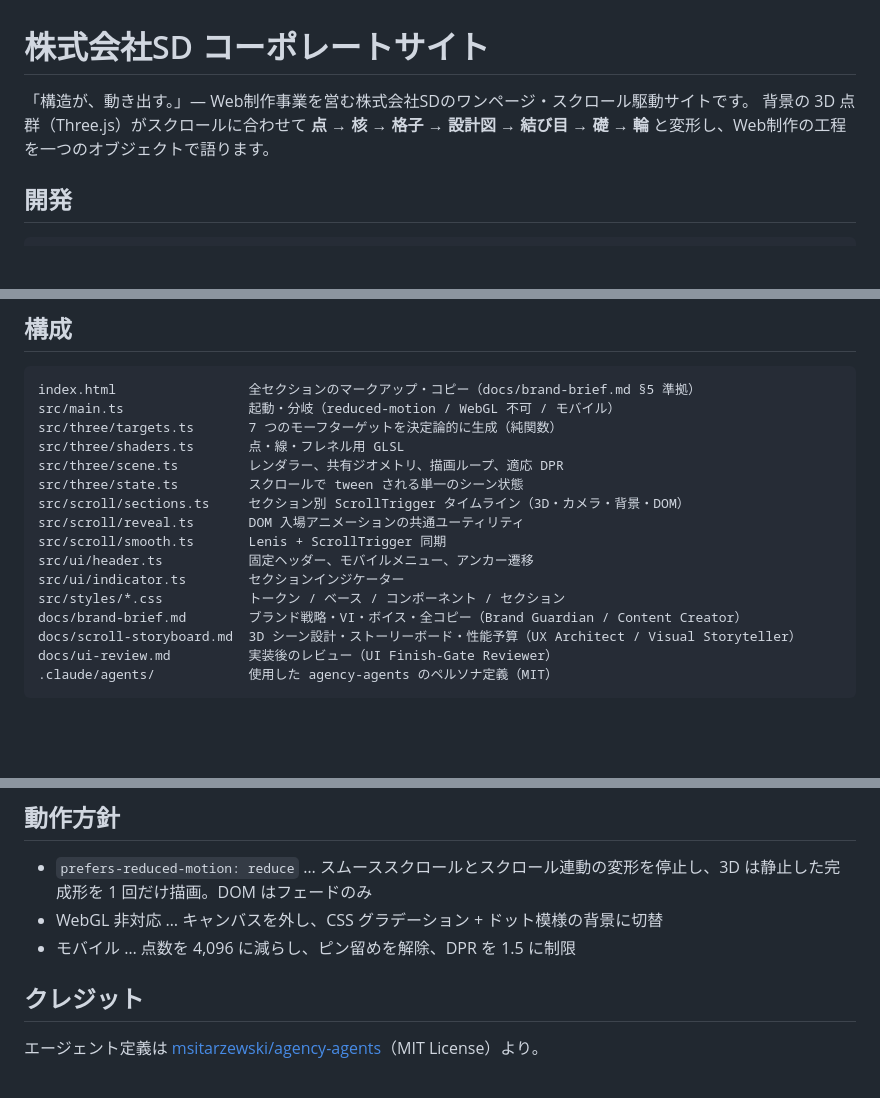
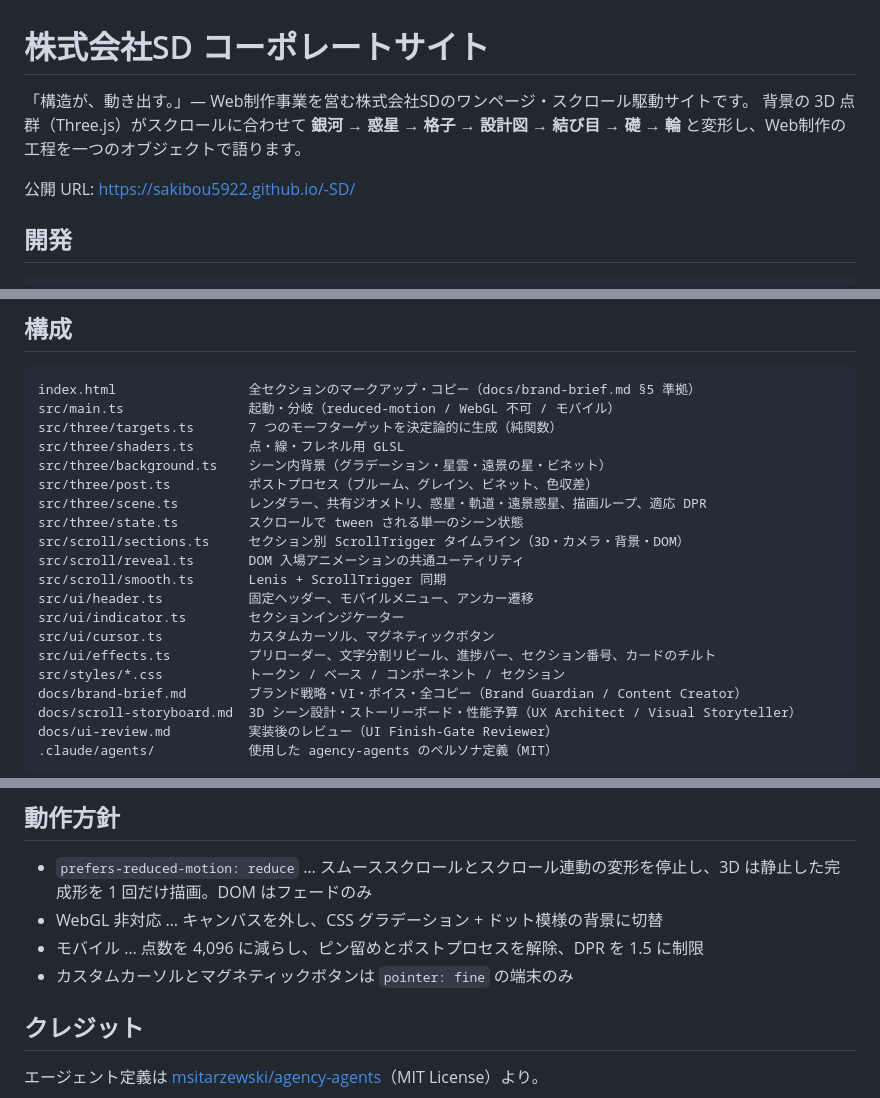
Before and after one commit to sakibou5922/-SD, a Markdown page: README.md, 3 parts joined by grey strips. Drawn GitHub-style; blank space fills up the shorter version.

Commit message:
Update README for the galaxy theme and quality pass
Co-Authored-By: Claude Fable 5.1 <noreply@anthropic.com>
Claude-Session: https://claude.ai/code/session_01Fd1mfAUBwXNiZSSwWGqTG3

```diff
--- a/README.md
+++ b/README.md
@@ -1,7 +1,9 @@
 # 株式会社SD コーポレートサイト
 
 「構造が、動き出す。」— Web制作事業を営む株式会社SDのワンページ・スクロール駆動サイトです。
-背景の 3D 点群（Three.js）がスクロールに合わせて **点 → 核 → 格子 → 設計図 → 結び目 → 礎 → 輪** と変形し、Web制作の工程を一つのオブジェクトで語ります。
+背景の 3D 点群（Three.js）がスクロールに合わせて **銀河 → 惑星 → 格子 → 設計図 → 結び目 → 礎 → 輪** と変形し、Web制作の工程を一つのオブジェクトで語ります。
+
+公開 URL: https://sakibou5922.github.io/-SD/
 
 ## 開発
 
@@ -22,13 +24,17 @@ index.html                 全セクションのマークアップ・コピー
 src/main.ts                起動・分岐（reduced-motion / WebGL 不可 / モバイル）
 src/three/targets.ts       7 つのモーフターゲットを決定論的に生成（純関数）
 src/three/shaders.ts       点・線・フレネル用 GLSL
-src/three/scene.ts         レンダラー、共有ジオメトリ、描画ループ、適応 DPR
+src/three/background.ts    シーン内背景（グラデーション・星雲・遠景の星・ビネット）
+src/three/post.ts          ポストプロセス（ブルーム、グレイン、ビネット、色収差）
+src/three/scene.ts         レンダラー、共有ジオメトリ、惑星・軌道・遠景惑星、描画ループ、適応 DPR
 src/three/state.ts         スクロールで tween される単一のシーン状態
 src/scroll/sections.ts     セクション別 ScrollTrigger タイムライン（3D・カメラ・背景・DOM）
 src/scroll/reveal.ts       DOM 入場アニメーションの共通ユーティリティ
 src/scroll/smooth.ts       Lenis + ScrollTrigger 同期
 src/ui/header.ts           固定ヘッダー、モバイルメニュー、アンカー遷移
 src/ui/indicator.ts        セクションインジケーター
+src/ui/cursor.ts           カスタムカーソル、マグネティックボタン
+src/ui/effects.ts          プリローダー、文字分割リビール、進捗バー、セクション番号、カードのチルト
 src/styles/*.css           トークン / ベース / コンポーネント / セクション
 docs/brand-brief.md        ブランド戦略・VI・ボイス・全コピー（Brand Guardian / Content Creator）
 docs/scroll-storyboard.md  3D シーン設計・ストーリーボード・性能予算（UX Architect / Visual Storyteller）
@@ -53,7 +59,8 @@ docs/ui-review.md          実装後のレビュー（UI Finish-Gate Reviewer）
 
 - `prefers-reduced-motion: reduce` … スムーススクロールとスクロール連動の変形を停止し、3D は静止した完成形を 1 回だけ描画。DOM はフェードのみ
 - WebGL 非対応 … キャンバスを外し、CSS グラデーション + ドット模様の背景に切替
-- モバイル … 点数を 4,096 に減らし、ピン留めを解除、DPR を 1.5 に制限
+- モバイル … 点数を 4,096 に減らし、ピン留めとポストプロセスを解除、DPR を 1.5 に制限
+- カスタムカーソルとマグネティックボタンは `pointer: fine` の端末のみ
 
 ## クレジット
 
```
